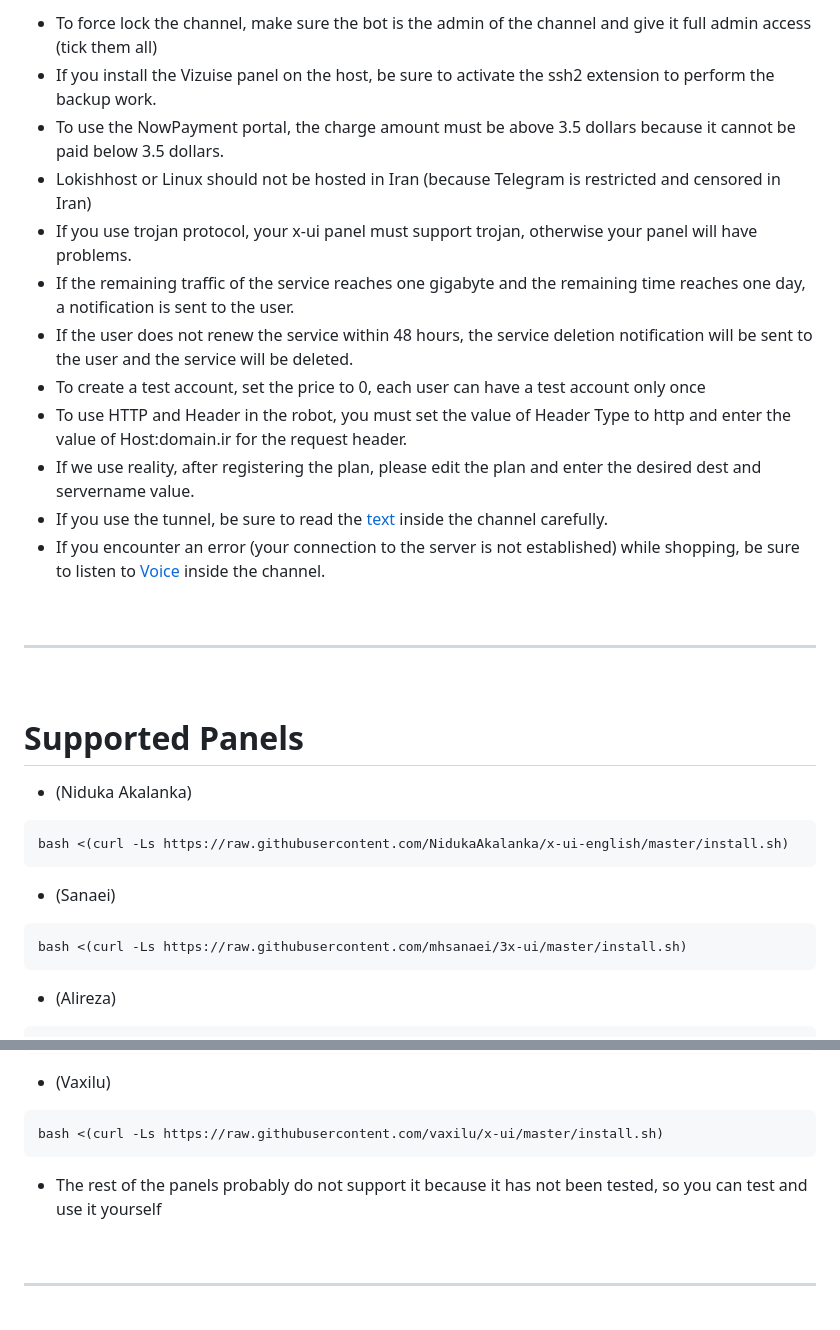
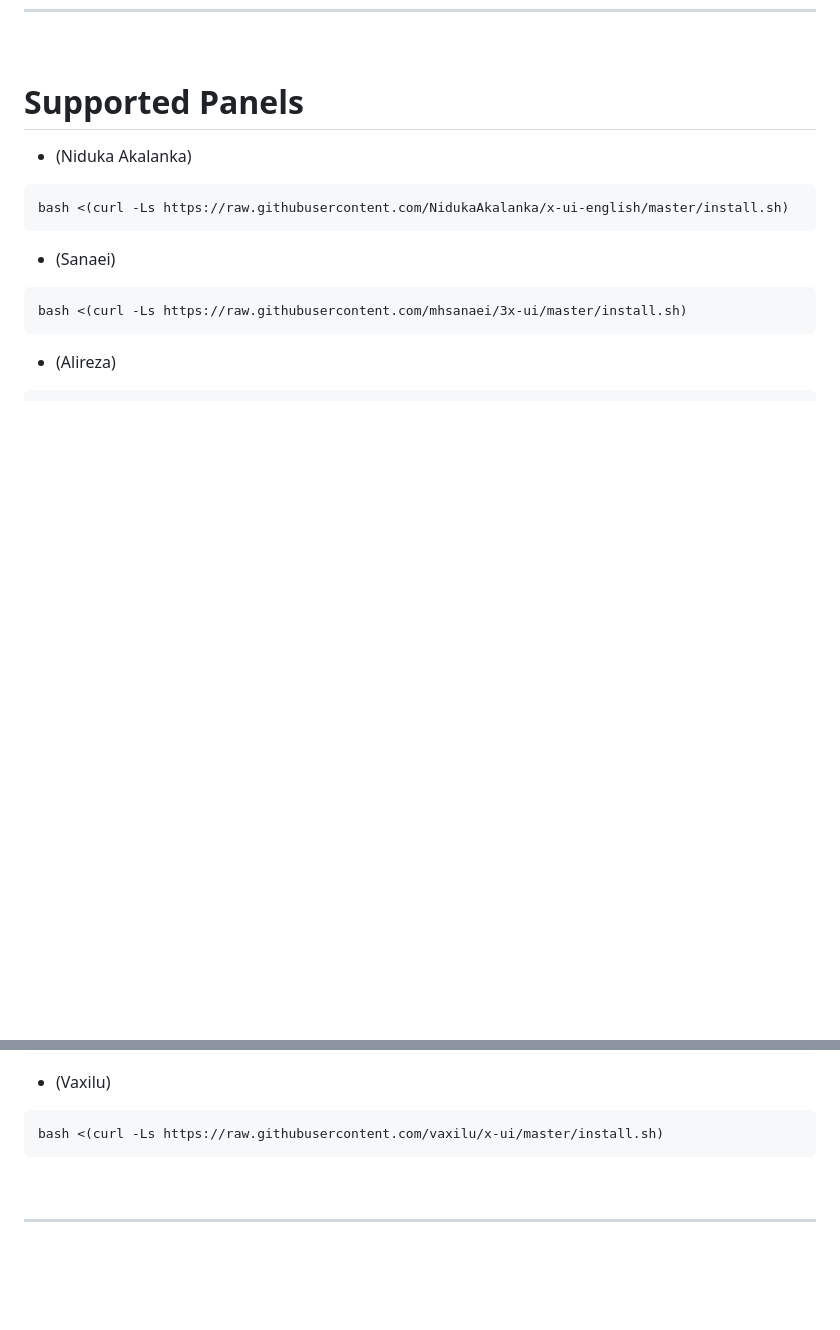
Before and after one commit to wizwizdev/wizwizxui-timebot, a Markdown page: README.md, 2 parts joined by grey strips. Rendered like a GitHub page; blank space fills up the shorter version.

`````diff
--- a/README.md
+++ b/README.md
@@ -186,23 +87,3 @@ https://github.com/wizwizdev/wizwizxui-timebot/archive/refs/heads/main.zip
-- To force lock the channel, make sure the bot is the admin of the channel and give it full admin access (tick them all)
-- If you install the Vizuise panel on the host, be sure to activate the ssh2 extension to perform the backup work.
-- To use the NowPayment portal, the charge amount must be above 3.5 dollars because it cannot be paid below 3.5 dollars.
-- Lokishhost or Linux should not be hosted in Iran (because Telegram is restricted and censored in Iran)
-- If you use trojan protocol, your x-ui panel must support trojan, otherwise your panel will have problems.
-- If the remaining traffic of the service reaches one gigabyte and the remaining time reaches one day, a notification is sent to the user.
-- If the user does not renew the service within 48 hours, the service deletion notification will be sent to the user and the service will be deleted.
-- To create a test account, set the price to 0, each user can have a test account only once
-- To use HTTP and Header in the robot, you must set the value of Header Type to http and enter the value of Host:domain.ir for the request header.
-- If we use reality, after registering the plan, please edit the plan and enter the desired dest and servername value.
-- If you use the tunnel, be sure to read the <a href="https://t.me/wizwizch/177">text</a> inside the channel carefully.
-- If you encounter an error (your connection to the server is not established) while shopping, be sure to listen to <a href="https://t.me/wizwizch/186">Voice</a> inside the channel.
-
-
-
-<br>
-<hr>
-<br>
-
-
 
 # Supported Panels
 
@@ -223,8 +104,6 @@ bash <(curl -Ls https://raw.githubusercontent.com/alireza0/x-ui/master/install.s
 ````
 bash <(curl -Ls https://raw.githubusercontent.com/vaxilu/x-ui/master/install.sh)
 ````
-
-- The rest of the panels probably do not support it because it has not been tested, so you can test and use it yourself
 
 
 
`````
Also changed, not shown: other parts of README.md (+0 -99 lines).
